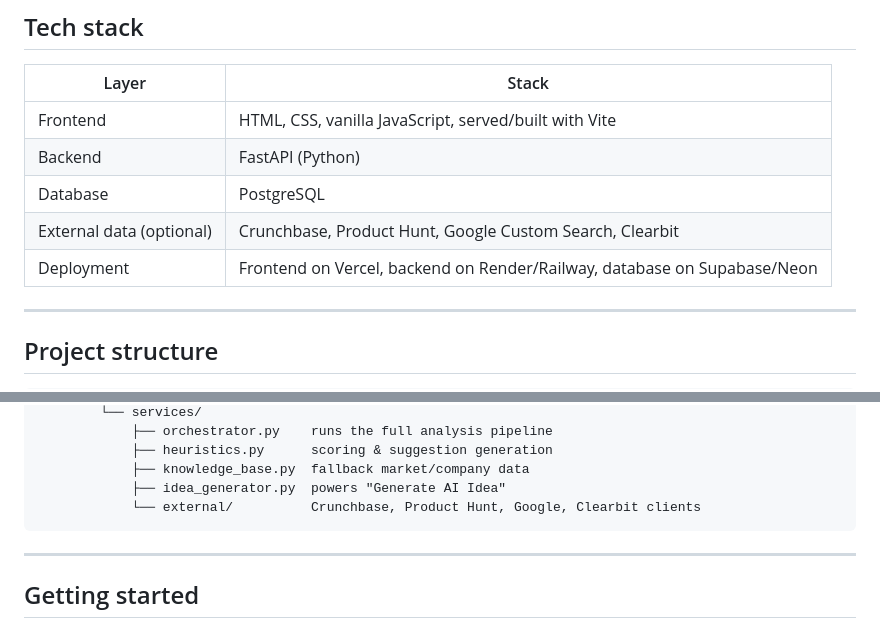
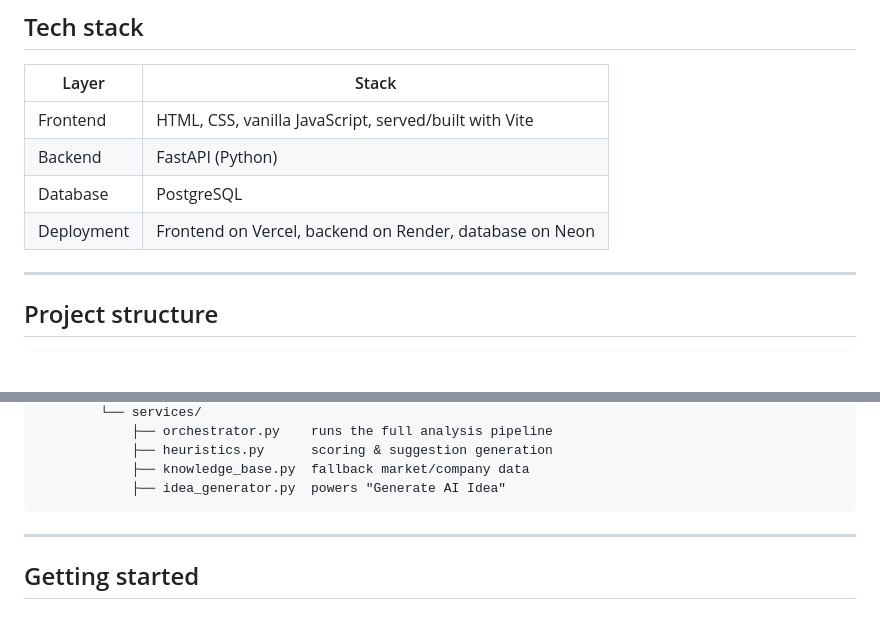
Before and after one commit to Anwita0106/IdeaForge, a Markdown page: README.md, 2 parts joined by grey strips. Rendered like a GitHub page; blank space fills up the shorter version.

````diff
--- a/README.md
+++ b/README.md
@@ -96,8 +96,7 @@ API Docs: https://ideaforge-1-msuo.onrender.com/docs
 | Frontend | HTML, CSS, vanilla JavaScript, served/built with Vite |
 | Backend | FastAPI (Python) |
 | Database | PostgreSQL |
-| External data (optional) | Crunchbase, Product Hunt, Google Custom Search, Clearbit |
-| Deployment | Frontend on Vercel, backend on Render/Railway, database on Supabase/Neon |
+| Deployment | Frontend on Vercel, backend on Render, database on Neon |
 
 ---
 
@@ -127,7 +126,6 @@ IdeaForge/
             ├── heuristics.py      scoring & suggestion generation
             ├── knowledge_base.py  fallback market/company data
             ├── idea_generator.py  powers "Generate AI Idea"
-            └── external/          Crunchbase, Product Hunt, Google, Clearbit clients
 ```
 
 ---
````
